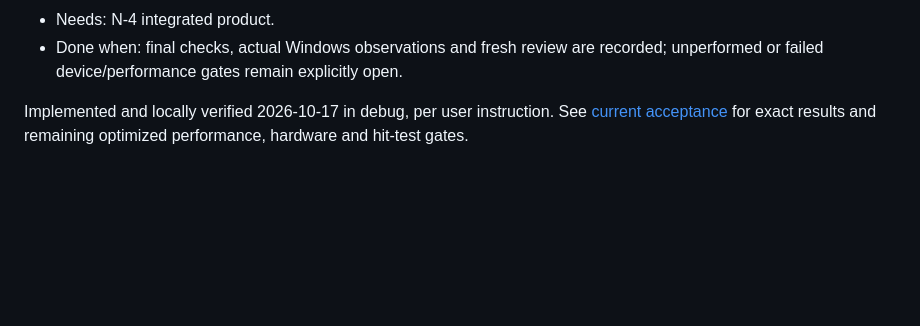
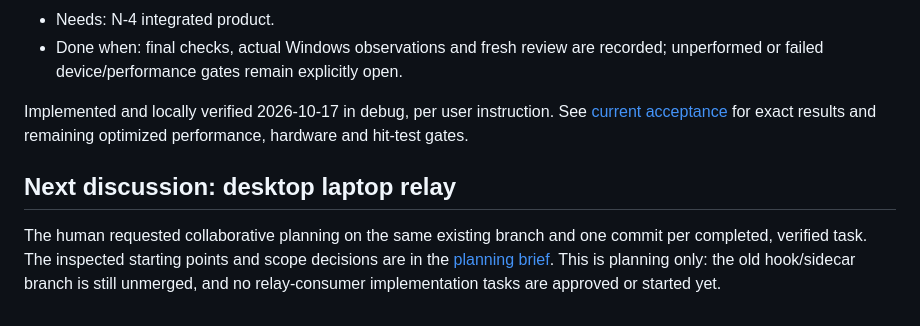
Before and after one commit to mohammedtaha-ai/nylra, a Markdown page: docs/native/stages.md, the part around the change. GitHub-like rendering; blank space fills up the shorter version.

Commit message:
docs(native): prepare collaborative laptop relay planning

```diff
--- a/docs/native/stages.md
+++ b/docs/native/stages.md
@@ -63,3 +63,12 @@ The exact file lists and test assertions live in each task's Files and Steps.
 Implemented and locally verified 2026-10-17 in debug, per user instruction.
 See [current acceptance](../evidence/2026-10-16-independent-companion-acceptance.md)
 for exact results and remaining optimized performance, hardware and hit-test gates.
+
+## Next discussion: desktop laptop relay
+
+The human requested collaborative planning on the same existing branch and
+one commit per completed, verified task. The inspected starting points and
+scope decisions are in the
+[planning brief](specs/2026-10-17-laptop-relay-planning-brief.md).
+This is planning only: the old hook/sidecar branch is still unmerged, and no
+relay-consumer implementation tasks are approved or started yet.
```
Also changed, not shown: 1 other file.
